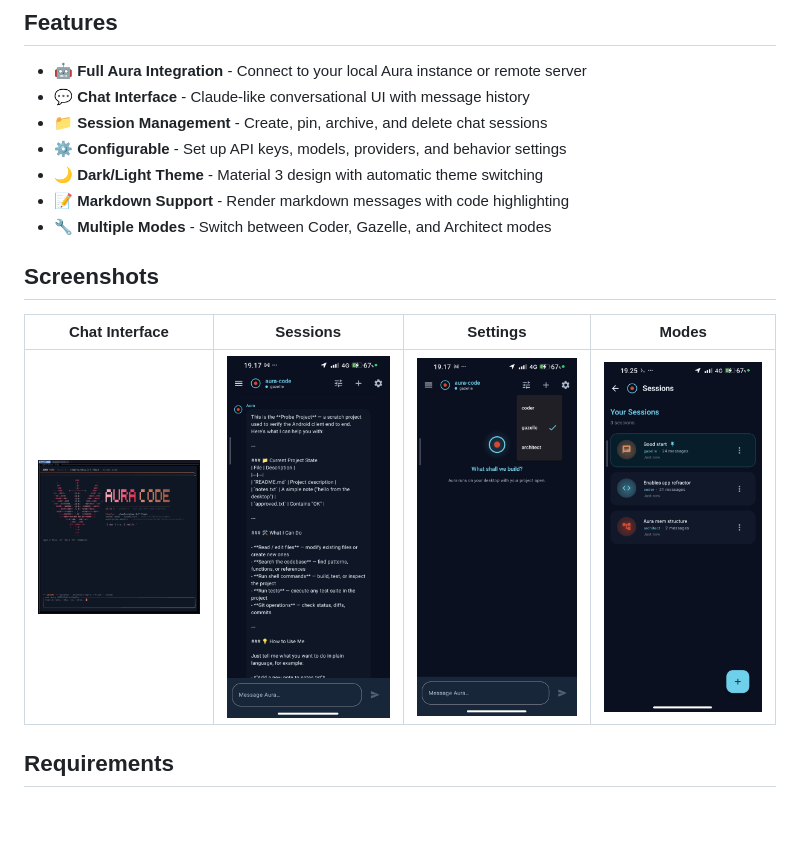
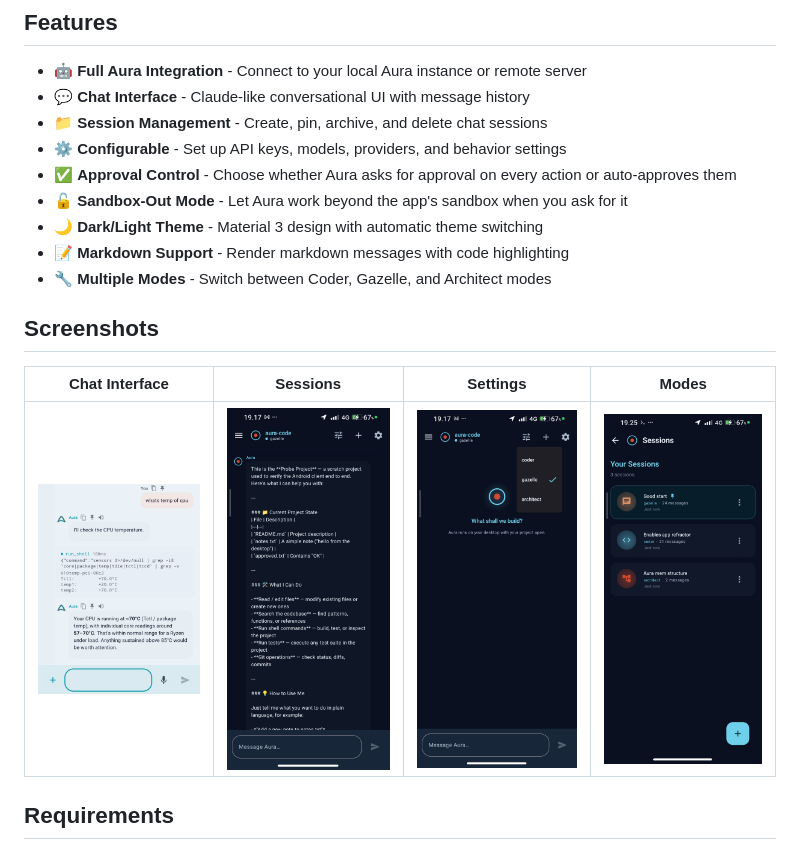
Before and after one commit to DusanCar-sudo/aura-droid, a Markdown page: README.md, the part around the change. GitHub-like rendering; pictures changed too: screenshots/screenshot-1-chat.jpg; blank space fills up the shorter version.

Commit message:
release: v0.4.0 — approve-all control, sandbox-out mode, real chat screenshot

```diff
--- a/README.md
+++ b/README.md
@@ -12,6 +12,8 @@ Aura Droid is the official Android client for [Aura Code](https://github.com/Dus
 - 💬 **Chat Interface** - Claude-like conversational UI with message history
 - 📁 **Session Management** - Create, pin, archive, and delete chat sessions
 - ⚙️ **Configurable** - Set up API keys, models, providers, and behavior settings
+- ✅ **Approval Control** - Choose whether Aura asks for approval on every action or auto-approves them
+- 🔓 **Sandbox-Out Mode** - Let Aura work beyond the app's sandbox when you ask for it
 - 🌙 **Dark/Light Theme** - Material 3 design with automatic theme switching
 - 📝 **Markdown Support** - Render markdown messages with code highlighting
 - 🔧 **Multiple Modes** - Switch between Coder, Gazelle, and Architect modes
```
Also changed, not shown: 1 other file.
